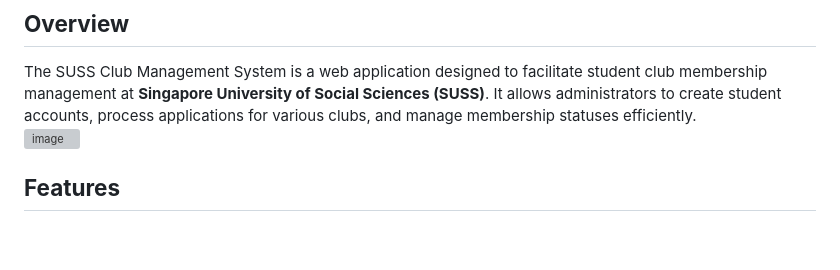
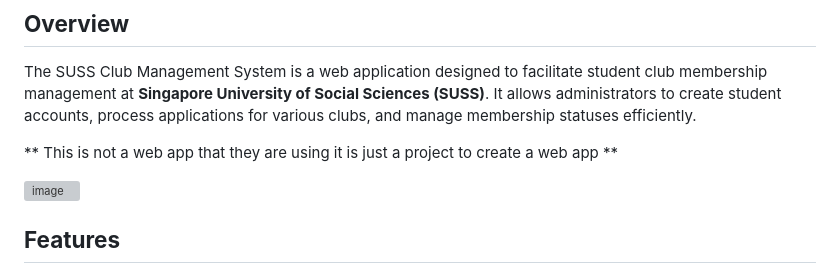
Before and after one commit to hyeen24/cca-fullstack-web-app, a Markdown page: README.md, the part around the change. Rendered like a GitHub page; blank space fills up the shorter version; grey boxes are pictures that could not be loaded.

```diff
--- a/README.md
+++ b/README.md
@@ -2,6 +2,9 @@
 
 ## **Overview**
 The SUSS Club Management System is a web application designed to facilitate student club membership management at **Singapore University of Social Sciences (SUSS)**. It allows administrators to create student accounts, process applications for various clubs, and manage membership statuses efficiently.
+
+** This is not a web app that they are using it is just a project to create a web app **
+
 ![image](https://github.com/user-attachments/assets/db13ddfe-cf9e-4a03-a303-1e0be5135e76)
 
 ## **Features**
```
